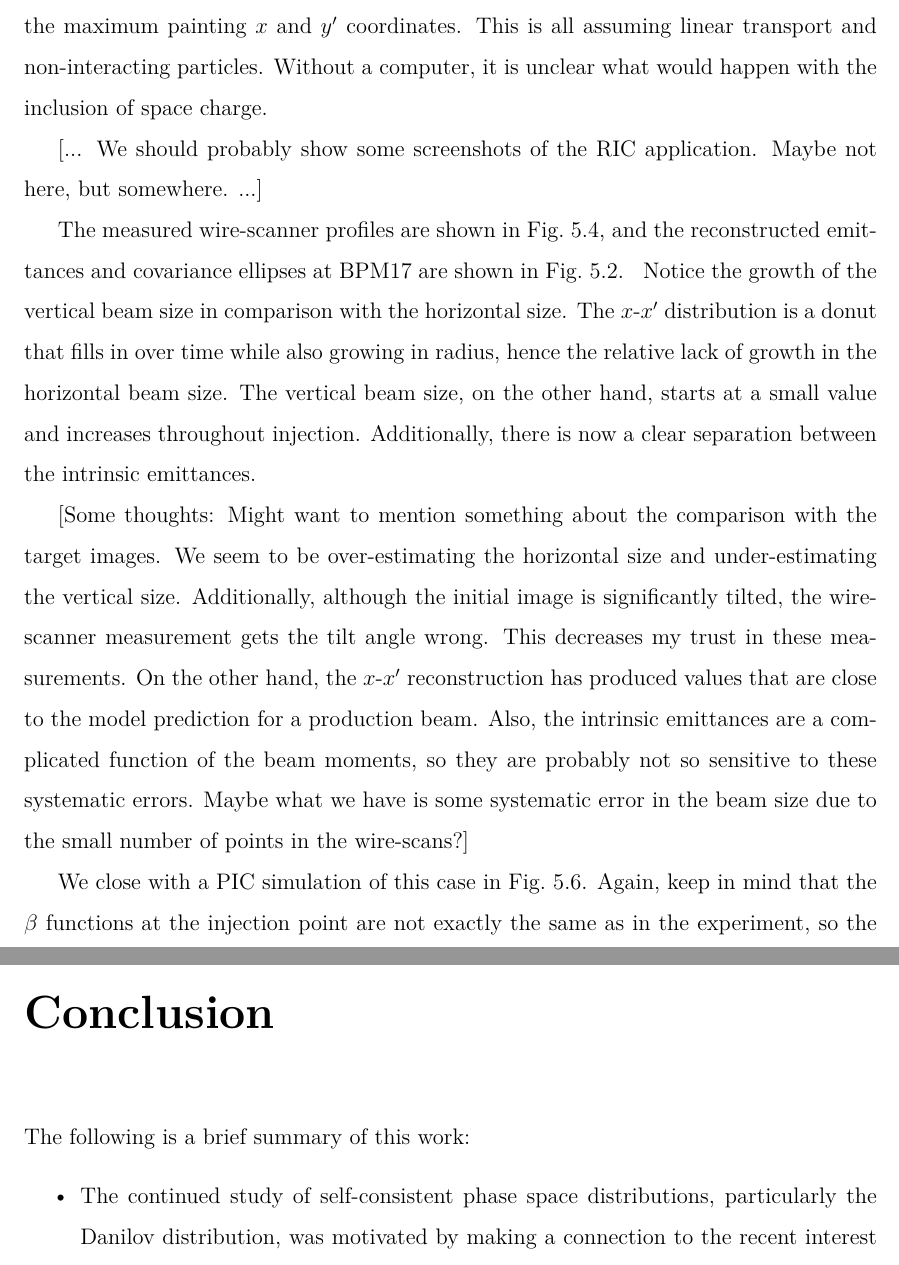
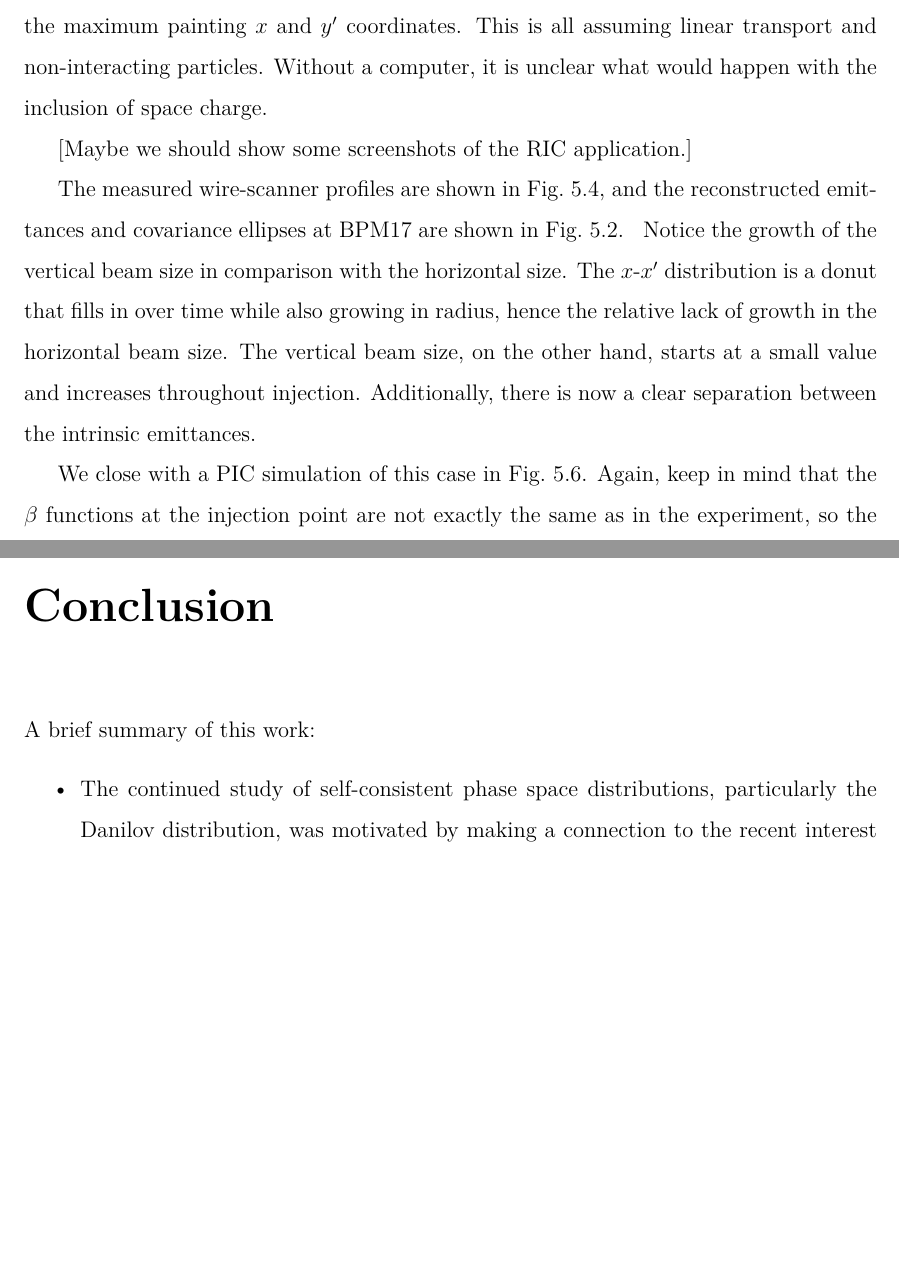
Before and after one commit to austin-hoover/dissertation, a LaTeX thesis (Thesis.tex, which reads MainText/chapter5.tex, MainText/chapter6.tex): two parts of pages 123 and 141 of 153, joined at a grey line, cut so that both start at the same text, the shorter picture padded with empty space. Compiled offline with LuaLaTeX; a LaTeX package or settings file that is missing is left out.

Commit message:
Delete sentence

```diff
--- a/MainText/chapter5.tex
+++ b/MainText/chapter5.tex
@@ -105,7 +105,7 @@ The model parameters are computed from the linear transfer matrix of the ring +
 
 Next, we attempted to carry out elliptical painting. First, [as shown in Fig.~\ref{},] the horizontal and vertical tunes were set to 6.18. The next step was to move the closed orbit to the foil. This was found to be possible in the vertical plane but impossible in the horizontal plane; the minimum distance from the foil was 10 mm. Additionally, the maximum possible vertical slope was 0.7 mrad. It was decided to continue with the painting method using initial coordinates: ($x$, $x'$, $y$, $y'$) $\approx$ (10 mm, 0 mrad, 0 mm, 0 mrad) and final coordinates: ($x$, $x'$, $y$, $y'$) $\approx$ (21 mm, 0 mrad, 0 mm, 0.7 mrad). The initial beam would be a donut in $x$-$x'$ and a point in $y$-$y'$. In real space, it would be a flat horizontal line with higher density on the two ends of the line. In other words, injected particles would move along an ellipse in the $x$-$y$ plane with zero vertical size. As time progressed, the horizontal and vertical size of the ellipse would grow at different rates depending on the maximum painting $x$ and $y'$ coordinates. This is all assuming linear transport and non-interacting particles. Without a computer, it is unclear what would happen with the inclusion of space charge.
 
-[... We should probably show some screenshots of the RIC application. Maybe not here, but somewhere. ...]
+[Maybe we should show some screenshots of the RIC application.]
 
 The measured wire-scanner profiles are shown in Fig.~\ref{fig:exp1b_wsmeas}, and the reconstructed emittances and covariance ellipses at BPM17 are shown in Fig.~\ref{fig:exp1a_emittances}.
 %
@@ -140,8 +140,6 @@ The measured wire-scanner profiles are shown in Fig.~\ref{fig:exp1b_wsmeas}, and
 %
 Notice the growth of the vertical beam size in comparison with the horizontal size. The $x$-$x'$ distribution is a donut that fills in over time while also growing in radius, hence the relative lack of growth in the horizontal beam size. The vertical beam size, on the other hand, starts at a small value and increases throughout injection. Additionally, there is now a clear separation between the intrinsic emittances.
 
-[Some thoughts: Might want to mention something about the comparison with the target images. We seem to be over-estimating the horizontal size and under-estimating the vertical size. Additionally, although the initial image is significantly tilted, the wire-scanner measurement gets the tilt angle wrong. This decreases my trust in these measurements. On the other hand, the $x$-$x'$ reconstruction has produced values that are close to the model prediction for a production beam. Also, the intrinsic emittances are a complicated function of the beam moments, so they are probably not so sensitive to these systematic errors. Maybe what we have is some systematic error in the beam size due to the small number of points in the wire-scans?]
-
 We close with a PIC simulation of this case in Fig.~\ref{fig:exp1b_sim}.
 %
 \begin{figure}[!p]
--- a/MainText/chapter6.tex
+++ b/MainText/chapter6.tex
@@ -1,6 +1,6 @@
 \chapter{Conclusion} \label{chap-6}
 
-The following is a brief summary of this work:
+A brief summary of this work:
 %
 \begin{itemize}
     %
```
Also changed, not shown: MainText/chapter5.tex (4 more changed lines).
